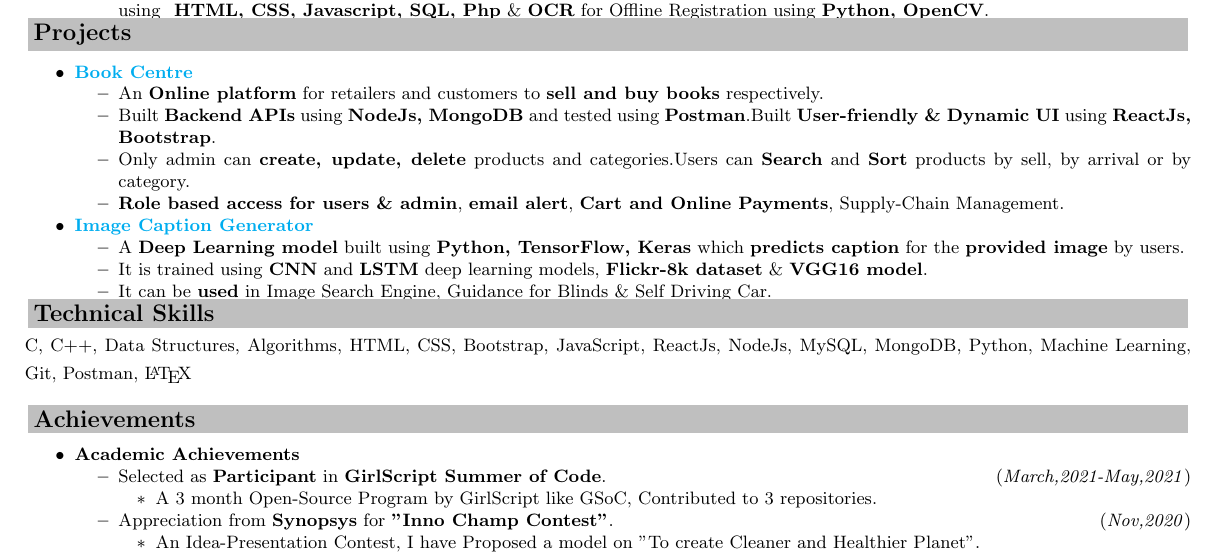
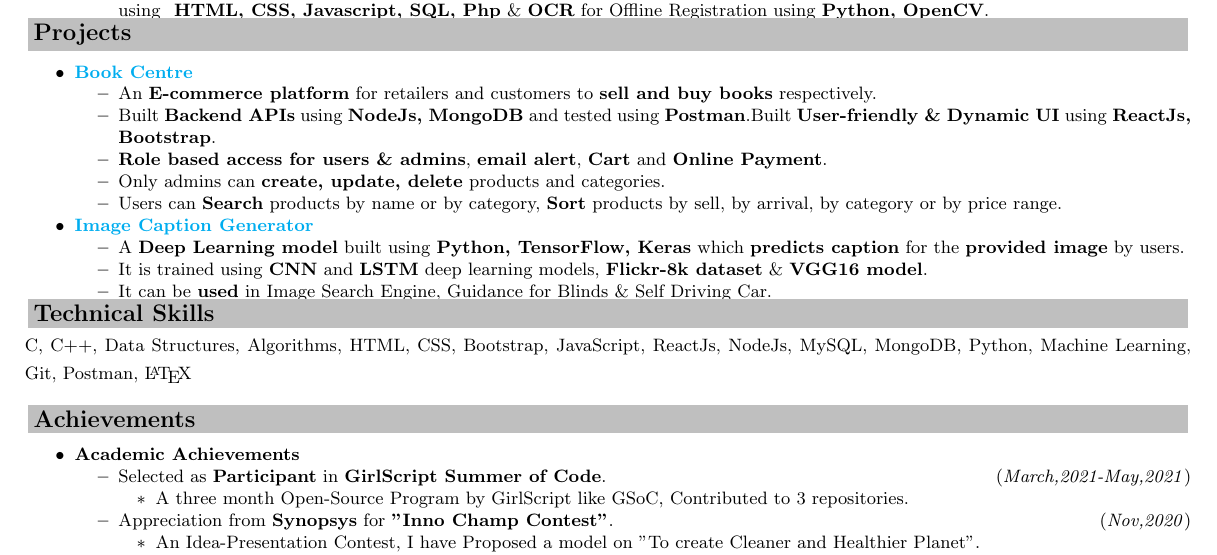
Before and after one commit to PSoni8/Resume-latex-final-year, a LaTeX document (main.tex): part of page 1 of 2, cut so that both start at the same text. Compiled offline with pdfLaTeX.

Commit message:
up-to-date

```diff
--- a/main.tex
+++ b/main.tex
@@ -91,10 +91,11 @@
 \begin{itemize}
 \item \href{https://github.com/PSoni8/Bookcentre}{\textbf{Book Centre}}
         \begin{itemize}
-           \item An \textbf{Online platform} for retailers and customers to \textbf{sell and buy books} respectively.
+           \item An \textbf{E-commerce platform} for retailers and customers to \textbf{sell and buy books} respectively.
            \item Built \textbf{Backend APIs} using \textbf{NodeJs, MongoDB} and tested using \textbf{Postman}.Built \textbf{User-friendly \& Dynamic UI} using \textbf{ReactJs, Bootstrap}.
-           \item Only admin can \textbf{create, update, delete} products and categories.Users can \textbf{Search} and \textbf{Sort} products by sell, by arrival or by category.
-           \item \textbf{Role based access for users \& admin}, \textbf{email alert}, \textbf{Cart and Online Payments}, Supply-Chain Management.
+           \item \textbf{Role based access for users \& admins}, \textbf{email alert}, \textbf{Cart} and \textbf{Online Payment}.
+           \item Only admins can \textbf{create, update, delete} products and categories.
+           \item Users can \textbf{Search} products by name or by category, \textbf{Sort} products by sell, by arrival, by category or by price range.
         \end{itemize}
 \item \href{https://github.com/PSoni8/Image-Caption-Generator}{\textbf{Image Caption Generator}}
          \begin{itemize}
@@ -117,7 +118,7 @@ C, C++, Data Structures, Algorithms, HTML, CSS, Bootstrap, JavaScript, ReactJs,
     \begin{itemize}
        \item Selected as \textbf{Participant} in \href{https://www.linkedin.com/posts/priyanka-soni-131668176_opensource-github-gssoc2021-activity-6768059710504628224-zK4j/}{\color{black}\textbf{GirlScript Summer of Code}}.\hfill\hfill(\textit{March,2021-May,2021})
            \begin{itemize}
-               \item A 3 month Open-Source Program by GirlScript like GSoC, Contributed to 3 repositories.
+               \item A three month Open-Source Program by GirlScript like GSoC, Contributed to 3 repositories.
            \end{itemize}
         \item Appreciation from \href{https://www.linkedin.com/posts/priyanka-soni-131668176_ideapresentationcontest-iot-innovation-activity-6743422132929343488-fRUb/}{\color{black}\textbf{Synopsys}} for \textbf{”Inno Champ Contest”}.\hfill\hfill(\textit{Nov,2020})
           \begin{itemize}
```
